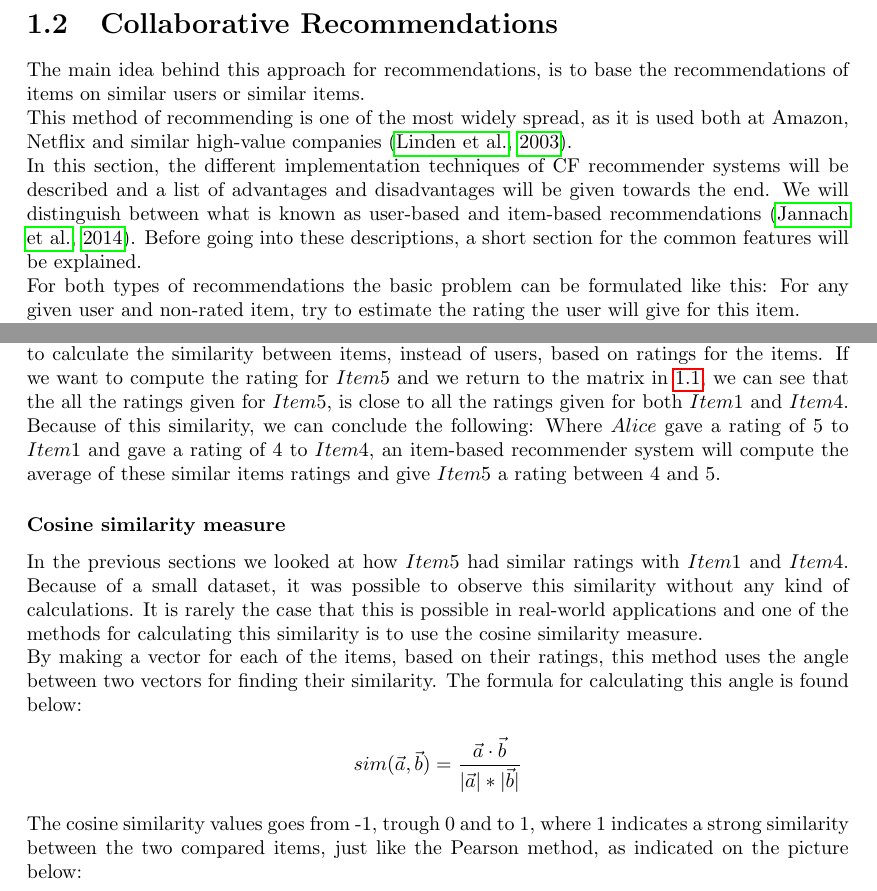
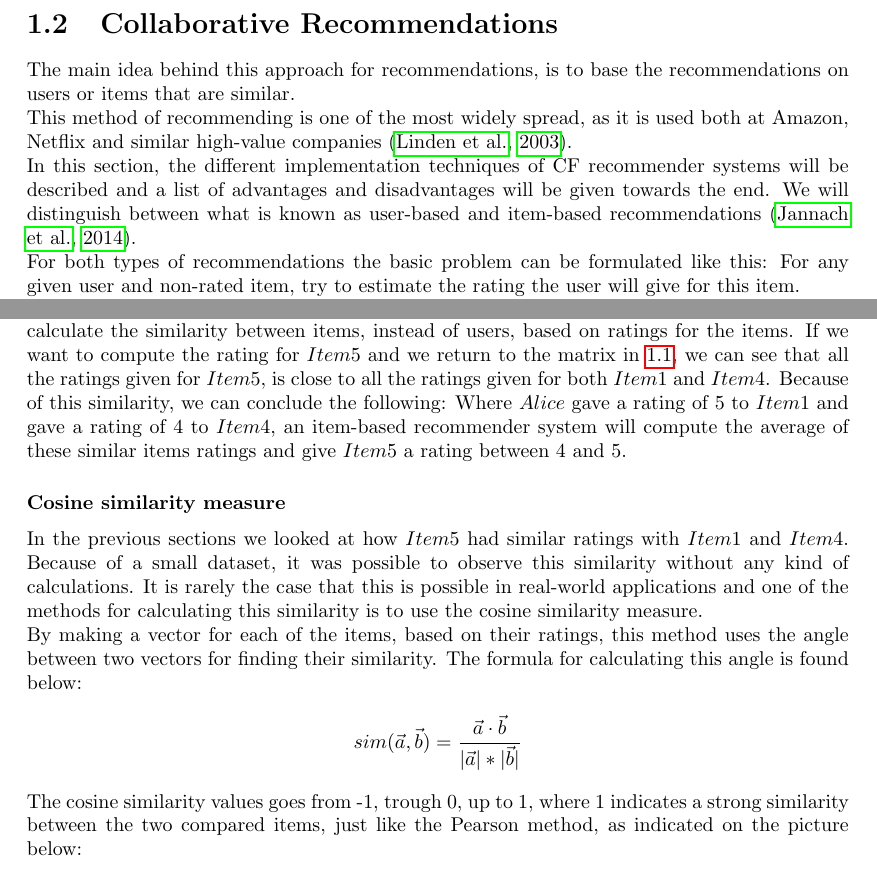
Before and after one commit to abrj/RS2014, a LaTeX document (report/report.tex, which reads report/Chapter1/Collaborative/collaborative.tex): two parts of pages 6 and 7 of 35, joined at a grey line, cut so that both start at the same text. Compiled offline with pdfLaTeX.

Commit message:
corrected the collaborative section

```diff
--- a/report/Chapter1/Collaborative/collaborative.tex
+++ b/report/Chapter1/Collaborative/collaborative.tex
@@ -1,9 +1,9 @@
 %!TEX root = ../../report.tex
 \section{Collaborative Recommendations}
 \label{sec:collaborative}
-The main idea behind this approach for recommendations, is to base the recommendations of items on similar users or similar items.\newline
+The main idea behind this approach for recommendations, is to base the recommendations on users or items that are similar.\newline
 This method of recommending is one of the most widely spread, as it is used both at Amazon, Netflix and similar high-value companies \citep{AmazonRecommendations}.\newline
-In this section, the different implementation techniques of CF recommender systems will be described and a list of advantages and disadvantages will be given towards the end. We will distinguish between what is known as user-based and item-based recommendations \citep{IntroductionRecommenderSystems}. Before going into these descriptions, a short section for the common features will be explained.\newline
+In this section, the different implementation techniques of CF recommender systems will be described and a list of advantages and disadvantages will be given towards the end. We will distinguish between what is known as user-based and item-based recommendations \citep{IntroductionRecommenderSystems}.\newline
 For both types of recommendations the basic problem can be formulated like this: For any given user and non-rated item, try to estimate the rating the user will give for this item.\newline
 The most common approach is therefore to define a user-item matrix as seen in the table below.
 
@@ -58,7 +58,7 @@ This concludes the description of the user-user based recommendation technique.
 
 \subsection{Item-based recommendations} % (fold)
 \label{sub:item_based_recommendations}
-Another technique of collaborative recommendations, called item-based, are in certain areas very similar to the user-based technique described above. The main idea of this approach is to calculate the similarity between items, instead of users, based on ratings for the items. If we want to compute the rating for \(Item5\) and we return to the matrix in \ref{tableofratings}, we can see that the all the ratings given for \(Item5\), is close to all the ratings given for both \(Item1\) and \(Item4\). Because of this similarity, we can conclude the following: Where \(Alice\) gave a rating of 5 to \(Item1\) and gave a rating of 4 to \(Item4\), an item-based recommender system will compute the average of these similar items ratings and give \(Item5\) a rating between 4 and 5.
+Another technique of collaborative recommendations, called item-based, are in certain areas very similar to the user-based technique described above. The main idea of this approach is to calculate the similarity between items, instead of users, based on ratings for the items. If we want to compute the rating for \(Item5\) and we return to the matrix in \ref{tableofratings}, we can see that all the ratings given for \(Item5\), is close to all the ratings given for both \(Item1\) and \(Item4\). Because of this similarity, we can conclude the following: Where \(Alice\) gave a rating of 5 to \(Item1\) and gave a rating of 4 to \(Item4\), an item-based recommender system will compute the average of these similar items ratings and give \(Item5\) a rating between 4 and 5.
 
 \subsubsection{Cosine similarity measure}
 In the previous sections we looked at how \(Item5\) had similar ratings with \(Item1\) and \(Item4\). Because of a small dataset, it was possible to observe this similarity without any kind of calculations. It is rarely the case that this is possible in real-world applications and one of the methods for calculating this similarity is to use the cosine similarity measure. \newline
@@ -68,7 +68,7 @@ By making a vector for each of the items, based on their ratings, this method us
 	sim(\vec{a}, \vec{b}) = \frac{\vec{a} \cdot \vec{b}}{|\vec{a}| * |\vec{b}| }
 \]
 \newline
-The cosine similarity values goes from -1, trough 0 and to 1, where 1 indicates a strong similarity between the two compared items, just like the Pearson method, as indicated on the picture below:
+The cosine similarity values goes from -1, trough 0, up to 1, where 1 indicates a strong similarity between the two compared items, just like the Pearson method, as indicated on the picture below:
 
 \begin{figure}[H]
 \centering
```
Also changed, not shown: report/Chapter1/Collaborative/collaborative.tex (4 more changed lines), 1 other file.
